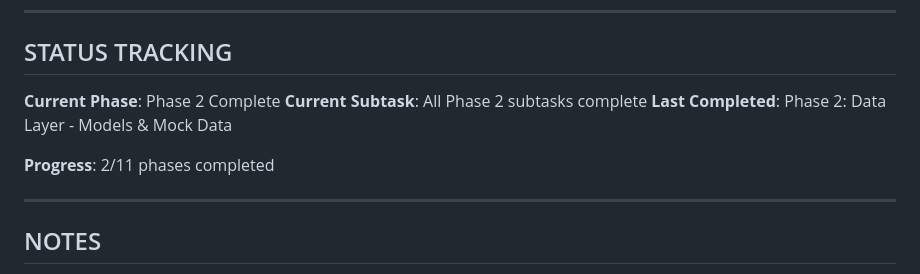
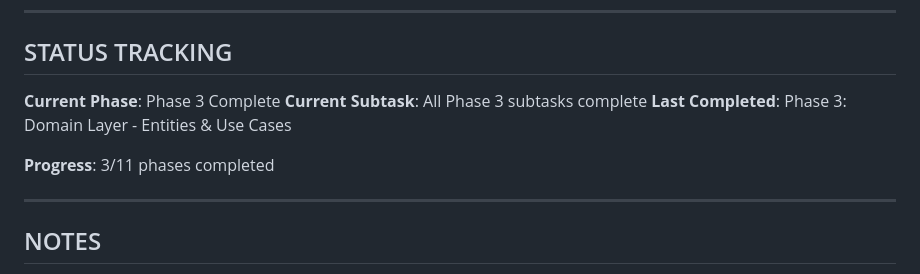
Before and after one commit to ambogatyrev/modnyi_dvorik, a Markdown page: mobile/PLAN.md, the part around one of its changes. Rendered like a GitHub page.

Commit message:
Mark Phase 3 as complete

```diff
--- a/mobile/PLAN.md
+++ b/mobile/PLAN.md
@@ -1184,11 +1184,11 @@ git push origin main --tags
 
 ## STATUS TRACKING
 
-**Current Phase**: Phase 2 Complete
-**Current Subtask**: All Phase 2 subtasks complete
-**Last Completed**: Phase 2: Data Layer - Models & Mock Data
+**Current Phase**: Phase 3 Complete
+**Current Subtask**: All Phase 3 subtasks complete
+**Last Completed**: Phase 3: Domain Layer - Entities & Use Cases
 
-**Progress**: 2/11 phases completed
+**Progress**: 3/11 phases completed
 
 ---
 
```
Also changed, not shown: other parts of mobile/PLAN.md (+7 -7 lines).
